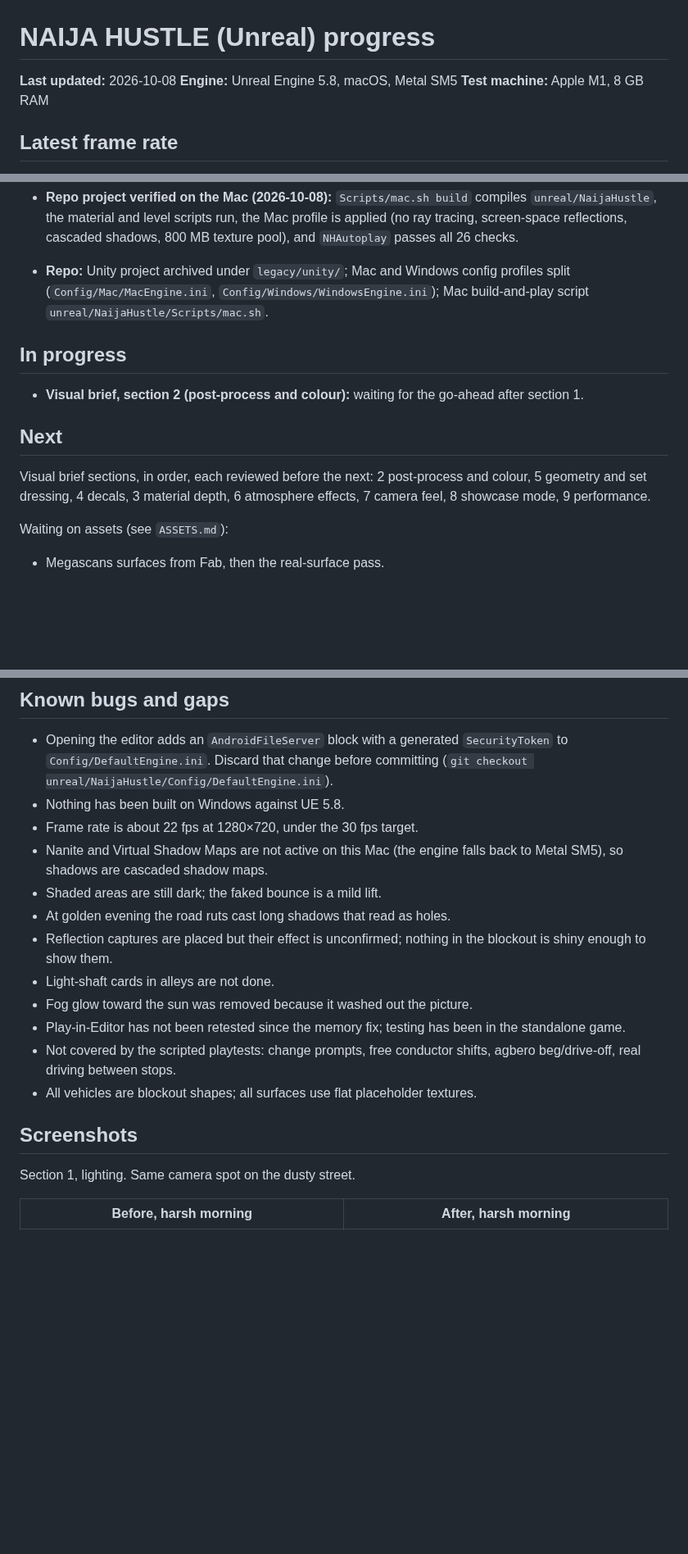
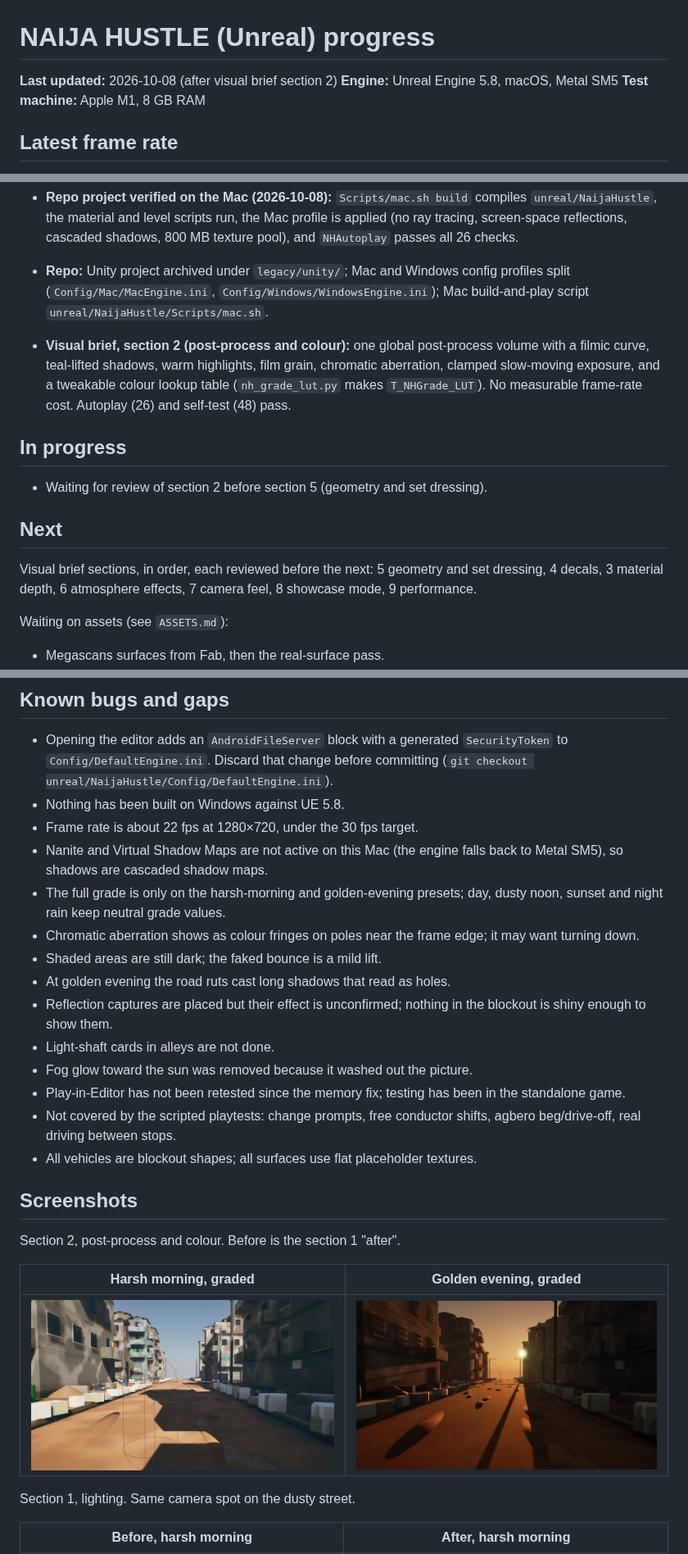
Before and after one commit to olumideoyenubi-max/9j, a Markdown page: PROGRESS.md, 3 parts joined by grey strips. Shown at 82% size. Rendered like a GitHub page; pictures changed too: docs/screenshots/section2-after-golden-evening.jpg (added), docs/screenshots/section2-after-morning.jpg (added); blank space fills up the shorter version.

Commit message:
Post-process: filmic grade, teal shadows, warm highlights, grain, fringing, clamped exposure and a tweakable LUT (visual brief section 2)
Co-Authored-By: Claude Opus 5.5 <noreply@anthropic.com>

```diff
--- a/PROGRESS.md
+++ b/PROGRESS.md
@@ -1,6 +1,6 @@
 # NAIJA HUSTLE (Unreal) progress
 
-**Last updated:** 2026-10-08
+**Last updated:** 2026-10-08 (after visual brief section 2)
 **Engine:** Unreal Engine 5.8, macOS, Metal SM5
 **Test machine:** Apple M1, 8 GB RAM
 
@@ -31,14 +31,16 @@ The target is 30 fps at 720p–900p; the game is not there yet.
 - **Repo project verified on the Mac (2026-10-08):** `Scripts/mac.sh build` compiles `unreal/NaijaHustle`, the material and level scripts run, the Mac profile is applied (no ray tracing, screen-space reflections, cascaded shadows, 800 MB texture pool), and `NHAutoplay` passes all 26 checks.
 - **Repo:** Unity project archived under `legacy/unity/`; Mac and Windows config profiles split (`Config/Mac/MacEngine.ini`, `Config/Windows/WindowsEngine.ini`); Mac build-and-play script `unreal/NaijaHustle/Scripts/mac.sh`.
 
+- **Visual brief, section 2 (post-process and colour):** one global post-process volume with a filmic curve, teal-lifted shadows, warm highlights, film grain, chromatic aberration, clamped slow-moving exposure, and a tweakable colour lookup table (`nh_grade_lut.py` makes `T_NHGrade_LUT`). No measurable frame-rate cost. Autoplay (26) and self-test (48) pass.
+
 ## In progress
 
-- **Visual brief, section 2 (post-process and colour):** waiting for the go-ahead after section 1.
+- Waiting for review of section 2 before section 5 (geometry and set dressing).
 
 ## Next
 
 Visual brief sections, in order, each reviewed before the next:
-2 post-process and colour, 5 geometry and set dressing, 4 decals, 3 material depth, 6 atmosphere effects, 7 camera feel, 8 showcase mode, 9 performance.
+5 geometry and set dressing, 4 decals, 3 material depth, 6 atmosphere effects, 7 camera feel, 8 showcase mode, 9 performance.
 
 Waiting on assets (see `ASSETS.md`):
 
@@ -53,6 +55,8 @@ Deferred: player character, NPCs and storyline.
 - Nothing has been built on Windows against UE 5.8.
 - Frame rate is about 22 fps at 1280×720, under the 30 fps target.
 - Nanite and Virtual Shadow Maps are not active on this Mac (the engine falls back to Metal SM5), so shadows are cascaded shadow maps.
+- The full grade is only on the harsh-morning and golden-evening presets; day, dusty noon, sunset and night rain keep neutral grade values.
+- Chromatic aberration shows as colour fringes on poles near the frame edge; it may want turning down.
 - Shaded areas are still dark; the faked bounce is a mild lift.
 - At golden evening the road ruts cast long shadows that read as holes.
 - Reflection captures are placed but their effect is unconfirmed; nothing in the blockout is shiny enough to show them.
@@ -63,6 +67,12 @@ Deferred: player character, NPCs and storyline.
 - All vehicles are blockout shapes; all surfaces use flat placeholder textures.
 
 ## Screenshots
+
+Section 2, post-process and colour. Before is the section 1 "after".
+
+| Harsh morning, graded | Golden evening, graded |
+|---|---|
+| ![morning](docs/screenshots/section2-after-morning.jpg) | ![evening](docs/screenshots/section2-after-golden-evening.jpg) |
 
 Section 1, lighting. Same camera spot on the dusty street.
 
```
Also changed, not shown: other parts of PROGRESS.md (+2 -2 lines), 6 other files.
